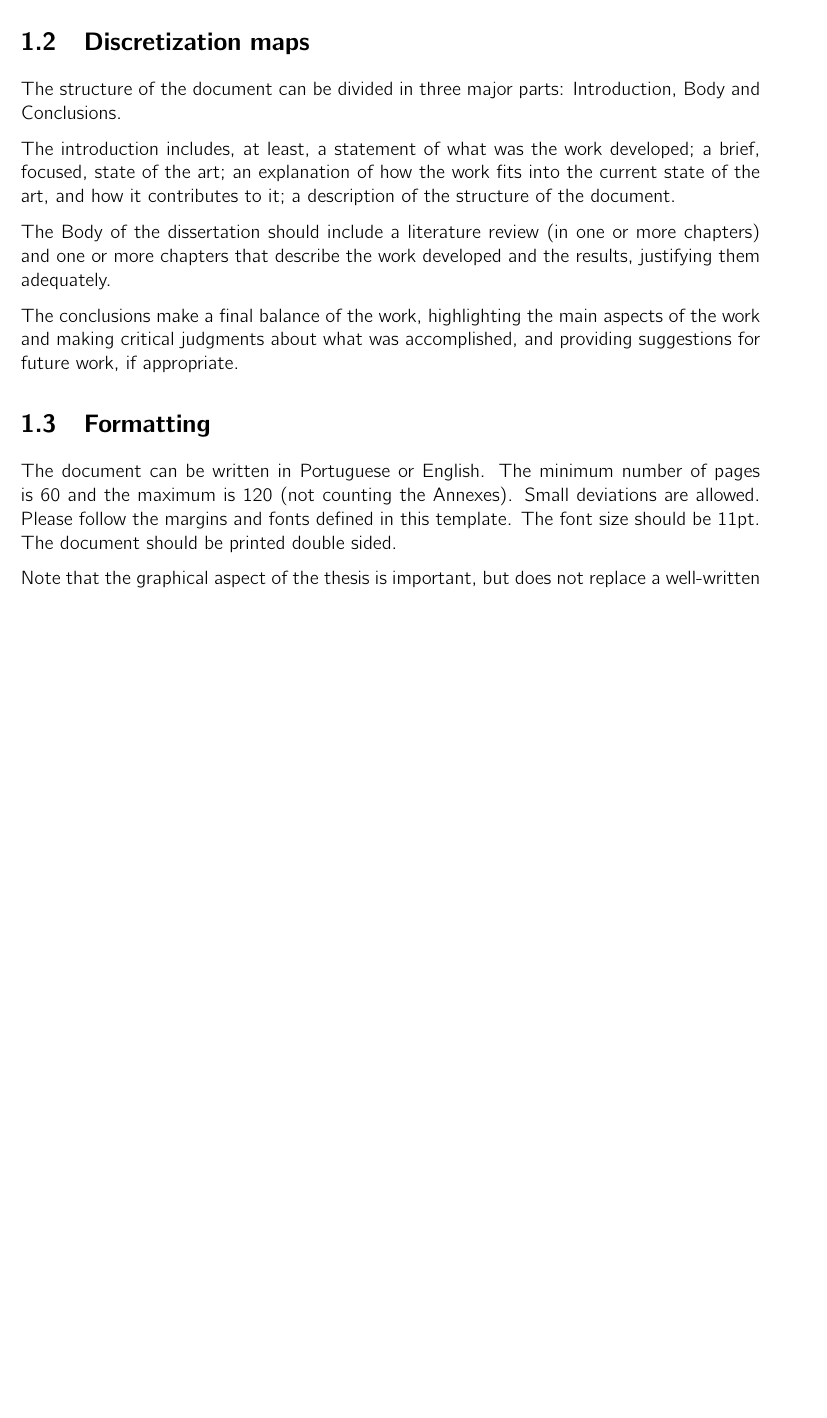
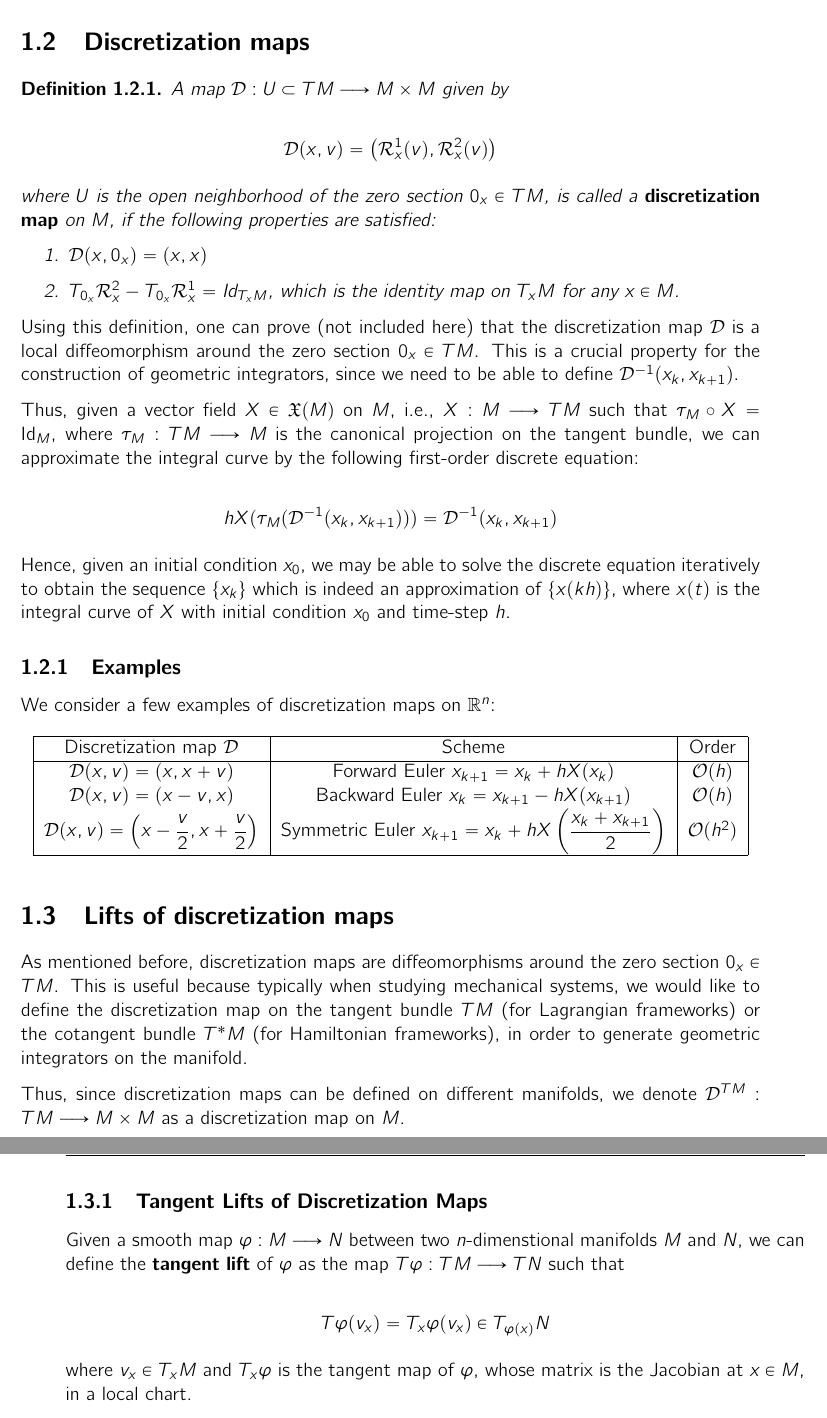
Before and after one commit to shreyasnb/bachelors-thesis, a LaTeX thesis (Reports/main.tex, which reads Reports/ch1/chapter1.tex, Reports/macros.sty): part of page 24 of 25 before the commit and two parts of pages 24 and 25 of 27 after it, the two joined at a grey line, cut so that both start at the same text, the shorter picture padded with empty space. Compiled offline with pdfLaTeX.

Commit message:
add discretization map section, reformatting

```diff
--- a/Reports/ch1/chapter1.tex
+++ b/Reports/ch1/chapter1.tex
@@ -57,24 +57,70 @@ Let $M$ be an $n$ dimensional manifold, and $TM$ be its tangent bundle.
 
 Here, the first property is trivial, whereas the second property is known as the \textbf{local rigidity condition} since, given $v \in T_x M$, the curve $\gamma_v(t) = \Ret_x(tv)$ has initial velocity $v$ at $x$. Hence,
 
-$$
+\[
   \dot{\gamma}_v (t) = \langle \text{D}\Ret_x (tv) , v \rangle \implies \dot{\gamma}_v (0) = \text{Id}_{T_x M}(v) = v
-$$
+\]
 
 \section{Discretization maps}
 
-The structure of the document can be divided in three major parts: Introduction, Body and Conclusions.
+\begin{defn}
+A map $\D : U \subset TM \lra M \times M$ given by
 
-The introduction includes, at least, a statement of what was the work developed; a brief, focused, state of the art; an explanation of how the work fits into the current state of the art, and how it contributes to it; a description of the structure of the document.
+\[
+  \D (x,v) = \left( \Ret^1_x(v), \Ret^2_x(v) \right)
+\]
 
-The Body of the dissertation should include a literature review (in one or more chapters) and one or more chapters that describe the work developed and the results, justifying them adequately.
+where $U$ is the open neighborhood of the zero section $0_x \in TM$, is called a \textbf{discretization map} on $M$, if the following properties are satisfied:
 
-The conclusions make a final balance of the work, highlighting the main aspects of the work and making critical judgments about what was accomplished, and providing suggestions for future work, if appropriate.
+\begin{enumerate}
+  \item $\D(x,0_x) = (x,x)$
+  \item $T_{0_x}\Ret_x^2 - T_{0_x}\Ret_x^1 = \text{Id}_{T_x M}$, which is the identity map on $T_x M$ for any $x \in M$.
+\end{enumerate}
+\end{defn}
 
-\section{Formatting}
+Using this definition, one can prove (not included here) that the discretization map $\D$ is a local diffeomorphism around the zero section $0_x \in TM$. This is a crucial property for the construction of geometric integrators, since we need to be able to define $\D^{-1} (x_k, x_{k+1})$.
 
-The document can be written in Portuguese or English. The minimum number of pages is 60 and the maximum is 120 (not counting the Annexes). Small deviations are allowed. Please follow the margins and fonts  defined in this template. The font size should be 11pt. The document should be printed double sided.
+Thus, given a vector field $X \in \mathfrak{X}(M)$ on $M$, i.e., $X: M \lra TM$ such that $\tau_M \circ X = \text{Id}_M$, where $\tau_M: TM \lra M$ is the canonical projection on the tangent bundle, we can approximate the integral curve by the following first-order discrete equation:
 
-Note that the graphical aspect of the thesis is important, but does not replace a well-written and well-organised presentation of ideas.
+\[
+  h X(\tau_M(\D^{-1}(x_k, x_{k+1}))) = \D^{-1}(x_k, x_{k+1})
+\]
 
-Please refer to Chapter~\ref{chap:Chapter2} and Chapter~\ref{chap:Chapter3} for details about this template, how to format the document and insert citations, figures, tables, equations and other elements.
+Hence, given an initial condition $x_0$, we may be able to solve the discrete equation iteratively to obtain the sequence $\{x_k\}$ which is indeed an approximation of $\{x(kh)\}$, where $x(t)$ is the integral curve of $X$ with initial condition $x_0$ and time-step $h$.
+
+\subsection{Examples}
+We consider a few examples of discretization maps on $\R[n]$:
+
+\begin{table}[h]
+\centering
+\begin{tabular}{|c|c|c|}
+\hline
+ Discretization map $\D$ & Scheme & Order \\
+\hline
+ $\D(x,v) = (x, x + v)$ & Forward Euler $x_{k+1} = x_k + hX(x_k)$ & $\mathcal{O}(h)$ \\
+ $\D(x,v) = (x - v, x)$ & Backward Euler $x_k = x_{k+1} - hX(x_{k+1})$ & $\mathcal{O}(h)$\\
+ $\D(x, v) = \left(x - \dfrac{v}{2}, x + \dfrac{v}{2} \right)$ & Symmetric Euler $x_{k+1} = x_k + hX\left( \dfrac{x_k + x_{k+1}}{2}\right)$ & $\mathcal{O}(h^2)$\\
+\hline
+\end{tabular}
+\end{table}
+
+
+\section{Lifts of discretization maps}
+
+As mentioned before, discretization maps are diffeomorphisms around the zero section $0_x \in TM$.
+This is useful because typically when studying mechanical systems, we would like to define the discretization map on the tangent bundle $TM$ (for Lagrangian frameworks) or the cotangent bundle $T^*M$ (for Hamiltonian frameworks), in order to generate geometric integrators on the manifold.
+
+Thus, since discretization maps can be defined on different manifolds, we denote $\D^{TM} : TM \lra M \times M$ as a discretization map on $M$.
+
+\subsection{Tangent Lifts of Discretization Maps}
+
+Given a smooth map $\varphi: M \lra N$ between two $n$-dimenstional manifolds $M$ and $N$, we can define the \textbf{tangent lift} of $\varphi$ as the map $T\varphi: TM \lra TN$ such that
+
+\[
+  T\varphi(v_x) = T_x \varphi(v_x) \in T_{\varphi(x)} N
+\]
+
+where $v_x \in T_x M$ and $T_x\varphi$ is the tangent map of $\varphi$, whose matrix is the Jacobian at $x \in M$, in a local chart.
+
+\begin{prop}
+Let $M$ and $N$ be two $n$-dimensional manifolds, and $\varphi: M \lra N$ be a smooth map (diffeomorphism). For a given discretization map $\D^{TM}$ on $M$, the map $\D_{\varphi} :=  (\varphi \times \varphi) \circ \D^{TM} \circ T \varphi ^{-1}$ is a discretization map on $N$ i.e., $\D_{\varphi} \equiv \D^{TN} : TN \lra N \times N$.
--- a/Reports/macros.sty
+++ b/Reports/macros.sty
@@ -38,6 +38,7 @@
 %%%%%%%%%
 \newcommand{\R}[1][]{\ensuremath{\mathbb{R}^{#1}}}
 \newcommand{\Ret}{\ensuremath{\mathcal{R}}}
+\newcommand{\D}{\ensuremath{\mathcal{D}}}
 \newcommand{\N}{\ensuremath{\mathbb{N}}}
 \newcommand{\Z}{\ensuremath{\mathbb{Z}}}
 \newcommand{\natn}[1]{[#1]}
```
Also changed, not shown: Reports/main.tex (+2 -2 lines), Reports/main.pdf, Reports/ch1/chapter1.tex (45 more changed lines), 2 other files.
